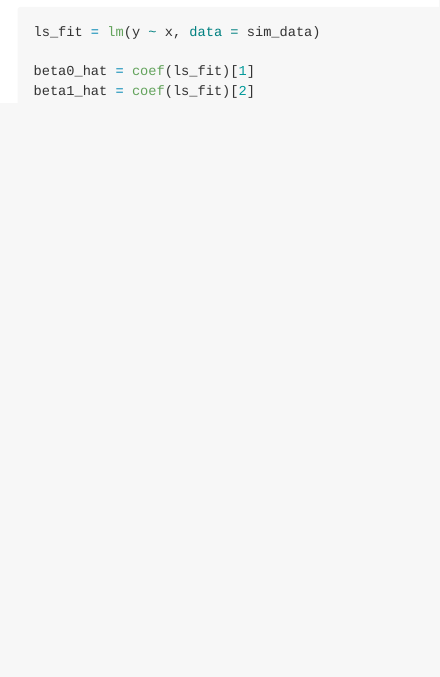
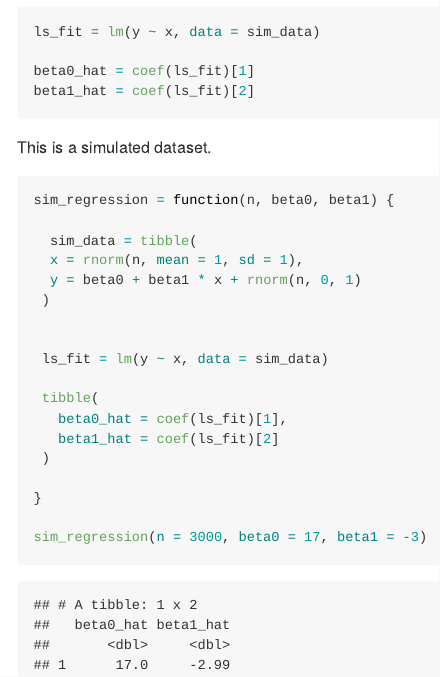
Before and after one commit to sunlk123/iteration-, an R Markdown document (writing_functions.Rmd): the page in a window 1100 px wide, from 3590 px down. The pictures show the output file writing_functions.md that the author committed with the source, drawn offline in the style of GitHub.

Commit message:
added code to create simulated dataset for linear regression

````diff
--- a/writing_functions.Rmd
+++ b/writing_functions.Rmd
@@ -114,6 +114,25 @@ beta0_hat = coef(ls_fit)[1]
 beta1_hat = coef(ls_fit)[2]
 ```
 
+This is a simulated dataset.
+
 ```{r}
+sim_regression = function(n, beta0, beta1) {
 
+  sim_data = tibble(
+  x = rnorm(n, mean = 1, sd = 1),
+  y = beta0 + beta1 * x + rnorm(n, 0, 1)
+ )
+
+
+ ls_fit = lm(y ~ x, data = sim_data)
+
+ tibble(
+   beta0_hat = coef(ls_fit)[1],
+   beta1_hat = coef(ls_fit)[2]
+ )
+
+}
+
+sim_regression(n = 3000, beta0 = 17, beta1 = -3)
 ```
````
Also changed, not shown: writing_functions.md.
